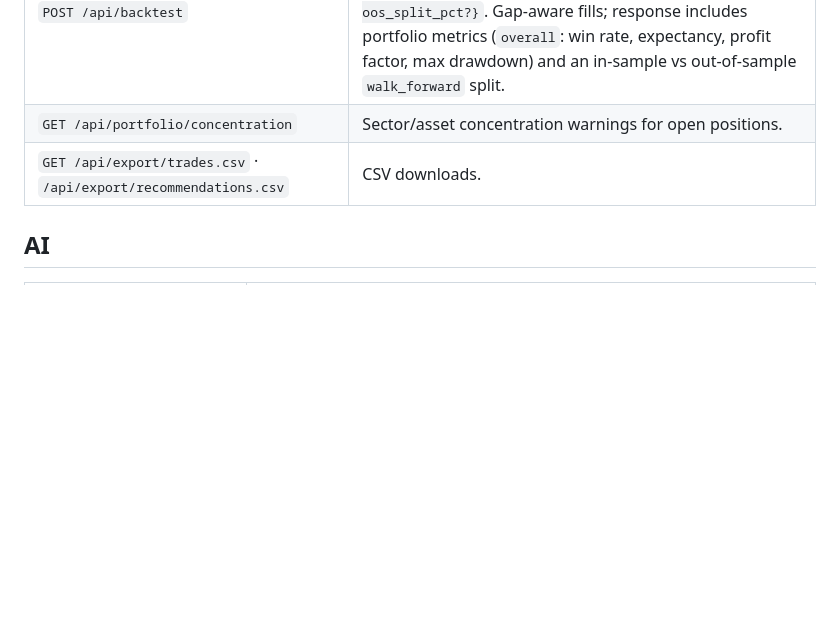
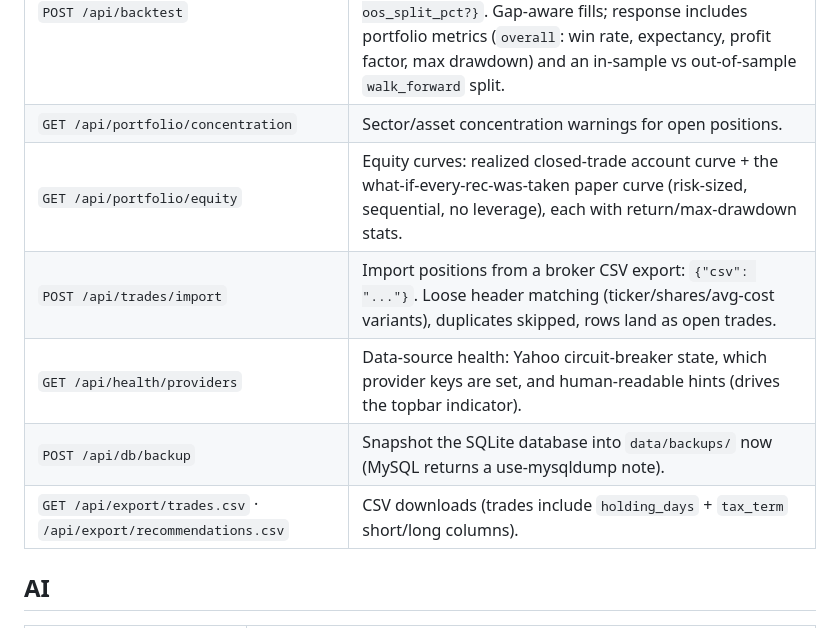
Before and after one commit to mattwalker75/Investment_Advisor, a Markdown page: Docs/api.md, the part around the change. Drawn GitHub-style; blank space fills up the shorter version.

```diff
--- a/Docs/api.md
+++ b/Docs/api.md
@@ -50,7 +50,11 @@ Local-only Express API (`127.0.0.1:8210`), no auth (single-user tool). All bodie
 | `GET /api/briefing` · `POST /api/briefing` | Latest daily AI briefing / generate one now. |
 | `POST /api/backtest` | Simulate your indicator thresholds over the past year: `{symbols?, min_signals?, exit_model? ('bracket'\|'ladder_trail'), slippage_pct?, fee_pct?, oos_split_pct?}`. Gap-aware fills; response includes portfolio metrics (`overall`: win rate, expectancy, profit factor, max drawdown) and an in-sample vs out-of-sample `walk_forward` split. |
 | `GET /api/portfolio/concentration` | Sector/asset concentration warnings for open positions. |
-| `GET /api/export/trades.csv` · `/api/export/recommendations.csv` | CSV downloads. |
+| `GET /api/portfolio/equity` | Equity curves: realized closed-trade account curve + the what-if-every-rec-was-taken paper curve (risk-sized, sequential, no leverage), each with return/max-drawdown stats. |
+| `POST /api/trades/import` | Import positions from a broker CSV export: `{"csv": "..."}`. Loose header matching (ticker/shares/avg-cost variants), duplicates skipped, rows land as open trades. |
+| `GET /api/health/providers` | Data-source health: Yahoo circuit-breaker state, which provider keys are set, and human-readable hints (drives the topbar indicator). |
+| `POST /api/db/backup` | Snapshot the SQLite database into `data/backups/` now (MySQL returns a use-mysqldump note). |
+| `GET /api/export/trades.csv` · `/api/export/recommendations.csv` | CSV downloads (trades include `holding_days` + `tax_term` short/long columns). |
 
 ## AI
 | Endpoint | Purpose |
```
Also changed, not shown: CHANGELOG.md (+30 -0 lines), Docs/configuration.md (+4 -0 lines).
